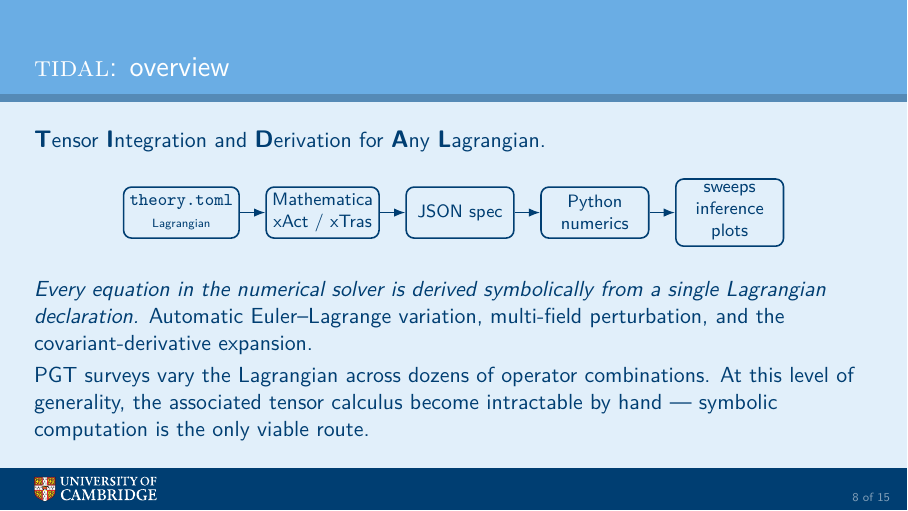
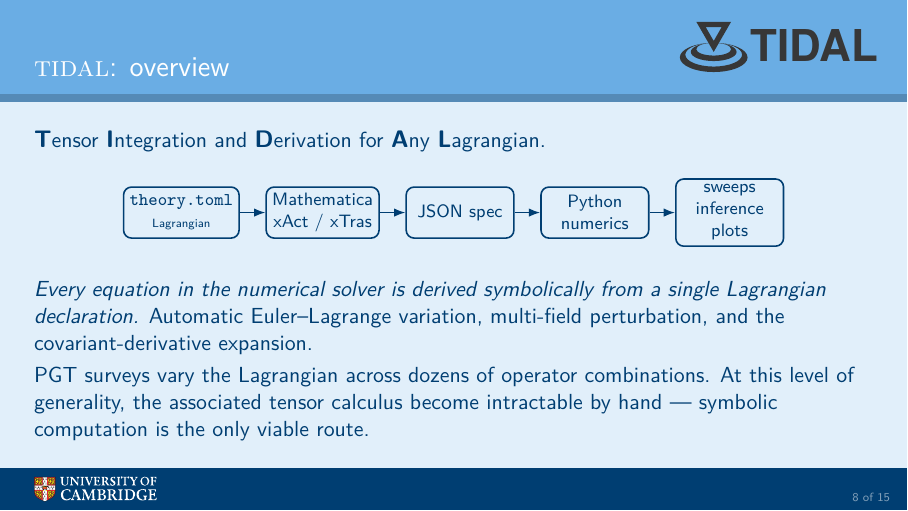
Before and after one commit to WilliamRoyce/tidal, LaTeX slides (docs/talks/practice_2026_04/talk.tex, which reads docs/talks/practice_2026_04/sections/07_tidal_overview.tex): page 8 of 15. Compiled offline with pdfLaTeX.

Commit message:
docs: add TIDAL logo to overview slide in practice talk

```diff
--- a/docs/talks/practice_2026_04/sections/07_tidal_overview.tex
+++ b/docs/talks/practice_2026_04/sections/07_tidal_overview.tex
@@ -1,4 +1,9 @@
 \begin{frame}{\textsc{tidal}: overview}
+  \begin{tikzpicture}[overlay,remember picture]
+    \node[anchor=north east,inner sep=0pt,xshift=-0.45cm,yshift=-0.32cm]
+      at (current page.north east)
+      {\includegraphics[height=1.0cm]{TIDAL_Logo_TikZ_Figure}};
+  \end{tikzpicture}%
   \vphantom{.}{\large \textbf{T}}ensor {\large \textbf{I}}ntegration and {\large \textbf{D}}erivation for {\large \textbf{A}}ny {\large \textbf{L}}agrangian.
 
   \vspace{0.3em}
```
Also changed, not shown: docs/talks/practice_2026_04/script.md (+4 -4 lines), docs/talks/practice_2026_04/figures/TIDAL_Logo_TikZ_Figure.pdf (added).
